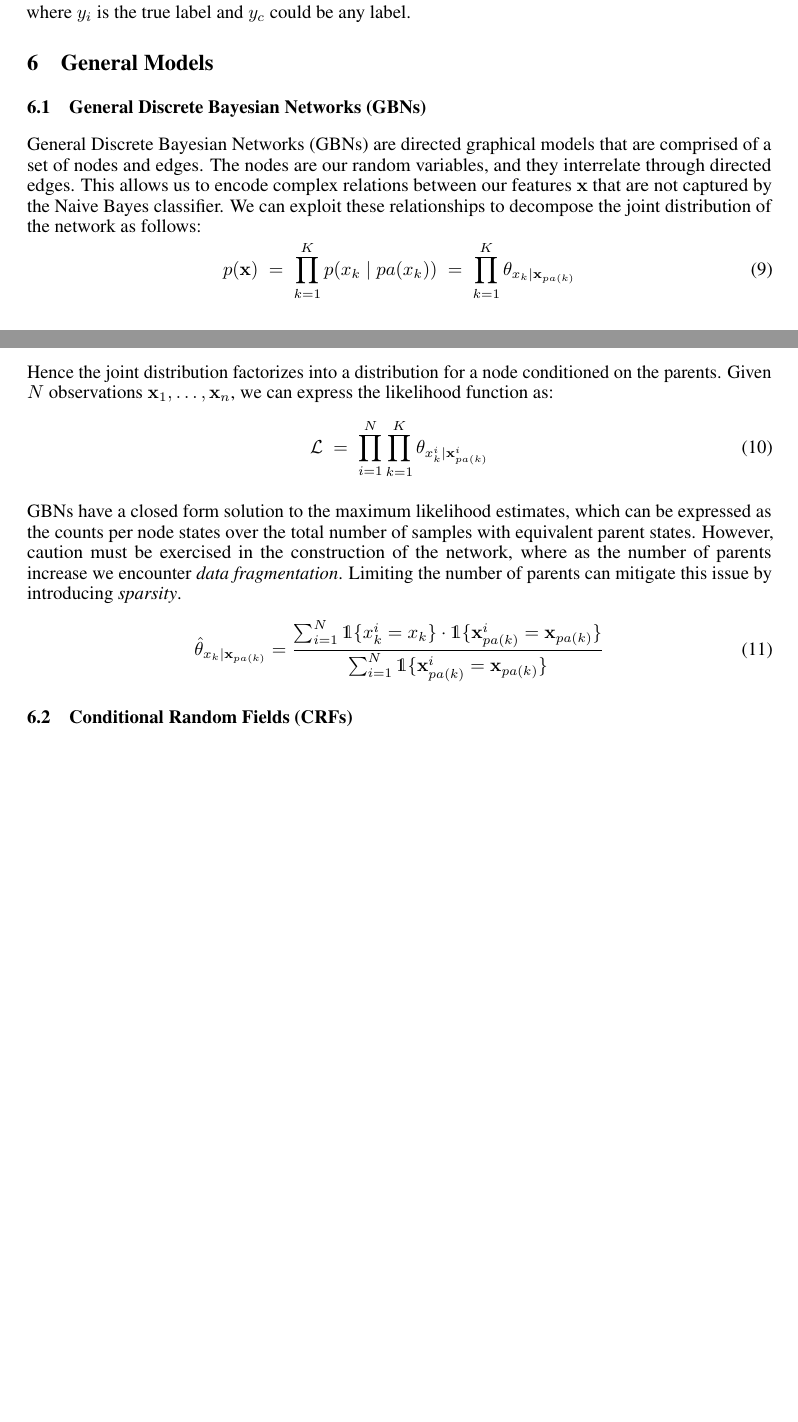
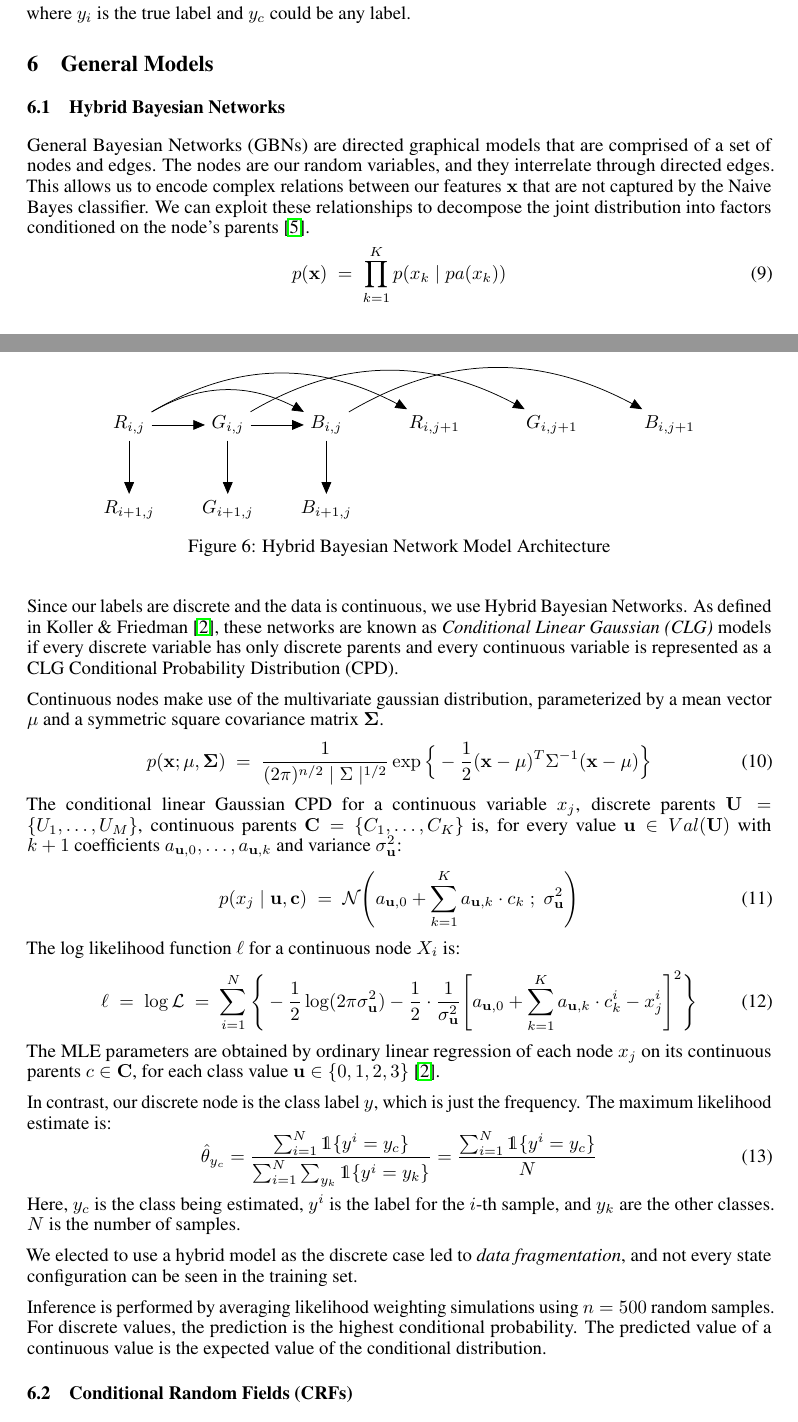
Before and after one commit to nextBillyonair/PGMImageInterpolation, a LaTeX paper (report/report.tex): two parts of pages 5 and 6 of 8 before the commit and two parts of pages 5 and 6 of 9 after it, joined at a grey line, cut so that both start at the same text, the shorter picture padded with empty space. Compiled offline with pdfLaTeX.

Commit message:
Add new figures and graphs

```diff
--- a/report/report.tex
+++ b/report/report.tex
@@ -476,34 +476,93 @@ where $y_i$ is the true label and $y_c$ could be any label.
 
 \section{General Models}
 \label{sec:general-models}
-\subsection{General Discrete Bayesian Networks (GBNs)}
-\label{sec:GBN}
-General Discrete Bayesian Networks (GBNs) are directed graphical models that are
+\subsection{Hybrid Bayesian Networks}
+\label{sec:BN}
+General Bayesian Networks (GBNs) are directed graphical models that are
 comprised of a set of nodes and edges. The nodes are our random variables,
 and they interrelate through directed edges. This allows us to
 encode complex relations between our features $\mathbf{x}$ that are not
 captured by the Naive Bayes classifier. We can exploit these relationships
-to decompose the joint distribution of the network as follows:
+to decompose the joint distribution into factors conditioned on the node's
+parents \cite{murphy}.
 \begin{equation}
-  p(\mathbf{x}) \; = \; \prod_{k=1}^K p(x_k \mid pa(x_k)) \; = \; \prod_{k=1}^K \theta_{x_k \mid \mathbf{x}_{pa(k)}}
-\end{equation}
-Hence the joint distribution factorizes into a distribution for a node
-conditioned on the parents.
-Given $N$ observations $\mathbf{x}_1, \hdots, \mathbf{x}_n$, we can express
-the likelihood function as:
-\begin{equation}
-  \mathcal{L} \; = \; \prod_{i=1}^{N} \prod_{k=1}^{K} \theta_{x_{k}^{i} \mid \mathbf{x}_{pa(k)}^{i}}
+  p(\mathbf{x}) \; = \; \prod_{k=1}^K p(x_k \mid pa(x_k))
 \end{equation}
 
-GBNs have a closed form solution to the maximum likelihood estimates, which can
-be expressed as the counts per node states over the total number of samples
-with equivalent parent states. However, caution must be exercised in the
-construction of the network, where as the number of parents increase we
-encounter \textit{data fragmentation}. Limiting the number of parents can
-mitigate this issue by introducing \textit{sparsity}.
+Since our labels are discrete and the data is continuous, we use
+Hybrid Bayesian Networks. As defined in Koller \& Friedman \cite{koller},
+these networks are known as \textit{Conditional Linear Gaussian (CLG)} models if
+every discrete variable has only discrete parents and every continuous variable
+is represented as a CLG Conditional Probability Distribution (CPD).
+
+Continuous nodes make use of the multivariate gaussian distribution, parameterized
+by a mean vector $\mathbf{\mu}$ and a symmetric square covariance matrix
+$\mathbf{\Sigma}$.
 \begin{equation}
-  \hat{\theta}_{x_k \mid \mathbf{x}_{pa(k)}} = \frac{ \sum_{i=1}^{N} \mathds{1} \{ x_{k}^{i} = x_k \} \cdot \mathds{1} \{\mathbf{x}_{pa(k)}^{i} = \mathbf{x}_{pa(k)} \} }{ \sum_{i=1}^{N} \mathds{1} \{\mathbf{x}_{pa(k)}^{i} = \mathbf{x}_{pa(k)} \} }
+  p(\mathbf{x}; \mathbf{\mu}, \mathbf{\Sigma}) \; = \; \frac{1}{(2 \pi)^{n/2} \mid \Sigma \mid^{1/2}} \exp \Big\{ -\frac{1}{2} (\mathbf{x} - \mathbf{\mu})^T \Sigma^{-1} (\mathbf{x} - \mathbf{\mu})  \Big\}
 \end{equation}
+The conditional linear Gaussian CPD for a continuous variable $x_j$, discrete
+parents $\mathbf{U} = \{U_1, \hdots, U_M\}$, continuous parents
+$\mathbf{C} = \{C_1, \hdots, C_K\}$ is, for every value
+$\mathbf{u} \in Val(\mathbf{U})$ with $k+1$ coefficients
+$a_{\mathbf{u},0}, \hdots, a_{\mathbf{u}, k}$ and variance
+$\sigma^2_{\mathbf{u}}$:
+\begin{equation}
+  p(x_j \mid \mathbf{u}, \mathbf{c}) \; = \; \mathcal{N} \Bigg(a_{\mathbf{u},0} + \sum_{k=1}^K a_{\mathbf{u},k} \cdot c_k \; ; \; \sigma^2_{\mathbf{u}}  \Bigg)
+\end{equation}
+The log likelihood function $\ell$ for a continuous node $X_i$ is:
+\begin{equation}
+  \ell \; = \; \log \mathcal{L} \; = \; \sum_{i=1}^{N} \Bigg\{ -\frac{1}{2} \log (2\pi \sigma^2_{\mathbf{u}}) - \frac{1}{2} \cdot \frac{1}{\sigma^2_{\mathbf{u}}} \Bigg[ a_{\mathbf{u},0} + \sum_{k=1}^K a_{\mathbf{u},k} \cdot c_k^i - x_j^i \Bigg]^2 \Bigg\}
+\end{equation}
+The MLE parameters are obtained by ordinary linear regression of each node $x_j$
+on its continuous parents $c \in \mathbf{C}$, for each class value
+$\mathbf{u} \in \{0, 1, 2, 3\}$ \cite{koller}.
+
+In contrast, our discrete node is the class label $y$, which is just the frequency.
+The maximum likelihood estimate is:
+\begin{equation}
+  \hat{\theta}_{y_c} = \frac{ \sum_{i=1}^{N} \mathds{1} \{ y^{i} = y_c \} }{ \sum_{i=1}^{N} \sum_{y_k} \mathds{1} \{y^i = y_k\} } = \frac{\sum_{i=1}^{N} \mathds{1} \{ y^{i} = y_c \}}{N}
+\end{equation}
+Here, $y_c$ is the class being estimated, $y^i$ is the label for the $i$-th sample,
+and $y_k$ are the other classes. $N$ is the number of samples.
+
+We elected to use a hybrid model as the discrete case led to
+\textit{data fragmentation}, and not every state configuration can be seen
+in the training set.
+
+Inference is performed by averaging likelihood weighting simulations using
+$n=500$ random samples. For discrete values, the prediction is the highest
+conditional probability. The predicted value of a continuous value is the
+expected value of the conditional distribution.
+
+\begin{figure}
+  \centering
+  \tikz{ %
+    \centering
+    \node (R) {$R_{i,j}$} ; %
+    \node[right=of R] (G) {$G_{i,j}$};
+    \node[right=of G] (B) {$B_{i,j}$};
+    \node[below=of R] (R2) {$R_{i+1, j}$} ; %
+    \node[below=of G] (G2) {$G_{i+1, j}$} ; %
+    \node[below=of B] (B2) {$B_{i+1, j}$} ; %
+    \node[right=of B] (R3) {$R_{i, j+1}$} ; %
+    \node[right=of R3] (G3) {$G_{i, j+1}$} ; %
+    \node[right=of G3] (B3) {$B_{i, j+1}$} ; %
+
+    \edge {R} {G};
+    \path[->] (R) edge[bend left] node [right] {} (B);
+    \edge {G} {B};
+    \edge {R} {R2};
+    \edge {G} {G2};
+    \edge {B} {B2};
+    \path[->] (R) edge[bend left] node [right] {} (R3);
+    \path[->] (G) edge[bend left] node [right] {} (G3);
+    \path[->] (B) edge[bend left] node [right] {} (B3);
+  }
+  \caption{Hybrid Bayesian Network Model Architecture}
+  \label{fig:net-structure}
+\end{figure}
+
 \subsection{Conditional Random Fields (CRFs)}
 \label{sec:CRF}
 Conditional Random Fields (CRFs) are discriminative graphical models that
```
Also changed, not shown: report/report.tex (123 more changed lines).
